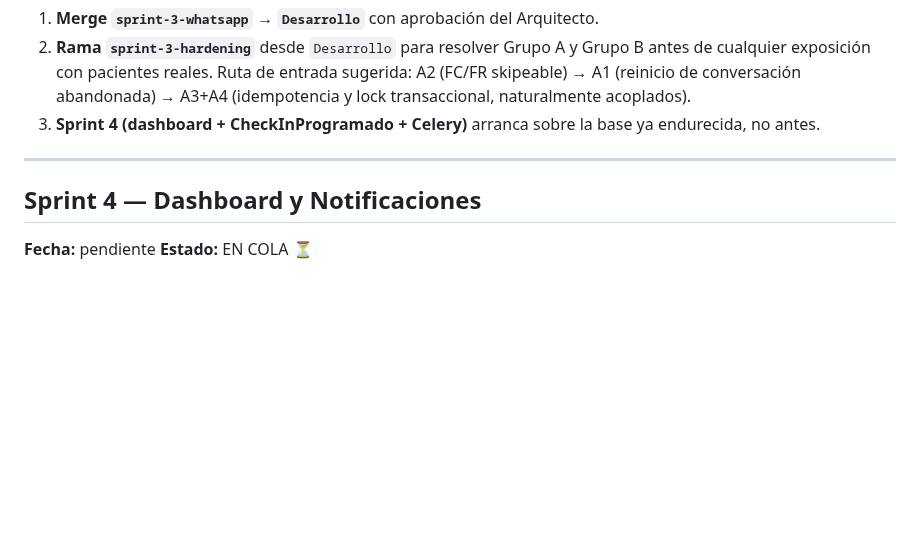
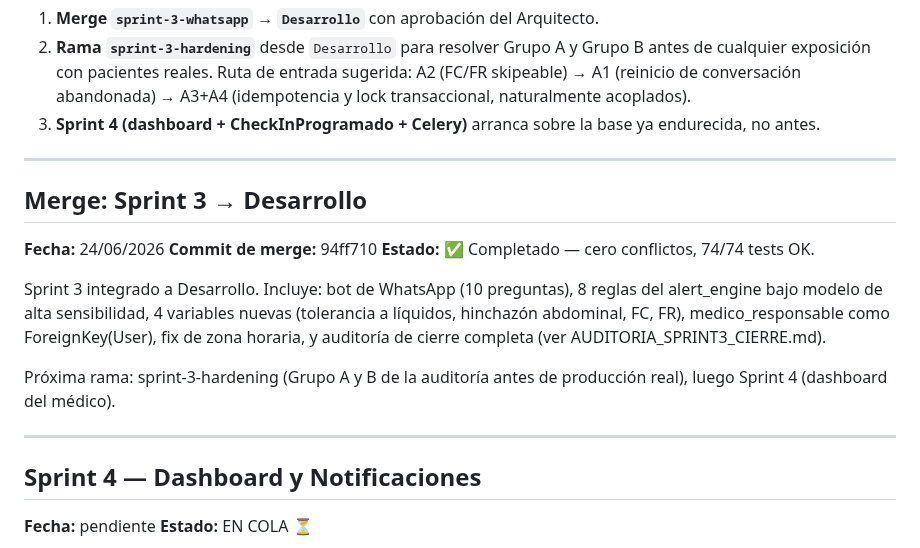
Before and after one commit to Alejandro-Valen/Registro_Post_Quirurgico, a Markdown page: BITACORA.md, the part around the change. GitHub-like rendering; blank space fills up the shorter version.

Commit message:
docs: registrar merge de Sprint 3 a Desarrollo en BITACORA
Co-Authored-By: Claude Sonnet 4.6 <noreply@anthropic.com>

```diff
--- a/BITACORA.md
+++ b/BITACORA.md
@@ -1240,6 +1240,22 @@ detalles de los necesarios, y el endpoint de contacto web sin rate limit.
 
 ---
 
+## Merge: Sprint 3 → Desarrollo
+**Fecha:** 24/06/2026
+**Commit de merge:** 94ff710
+**Estado:** ✅ Completado — cero conflictos, 74/74 tests OK.
+
+Sprint 3 integrado a Desarrollo. Incluye: bot de WhatsApp (10
+preguntas), 8 reglas del alert_engine bajo modelo de alta sensibilidad,
+4 variables nuevas (tolerancia a líquidos, hinchazón abdominal, FC, FR),
+medico_responsable como ForeignKey(User), fix de zona horaria, y
+auditoría de cierre completa (ver AUDITORIA_SPRINT3_CIERRE.md).
+
+Próxima rama: sprint-3-hardening (Grupo A y B de la auditoría antes
+de producción real), luego Sprint 4 (dashboard del médico).
+
+---
+
 ## Sprint 4 — Dashboard y Notificaciones
 **Fecha:** pendiente
 **Estado:** EN COLA ⏳
```
